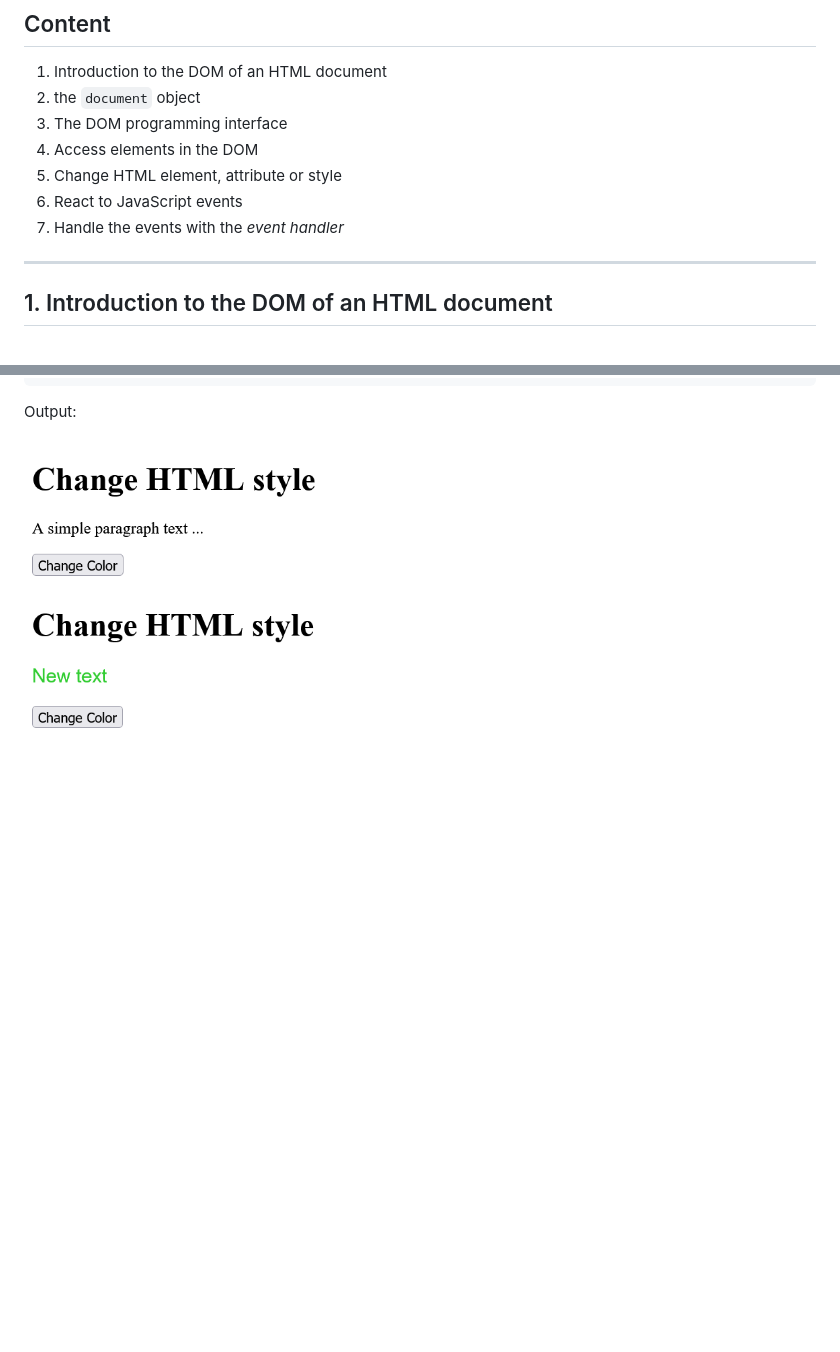
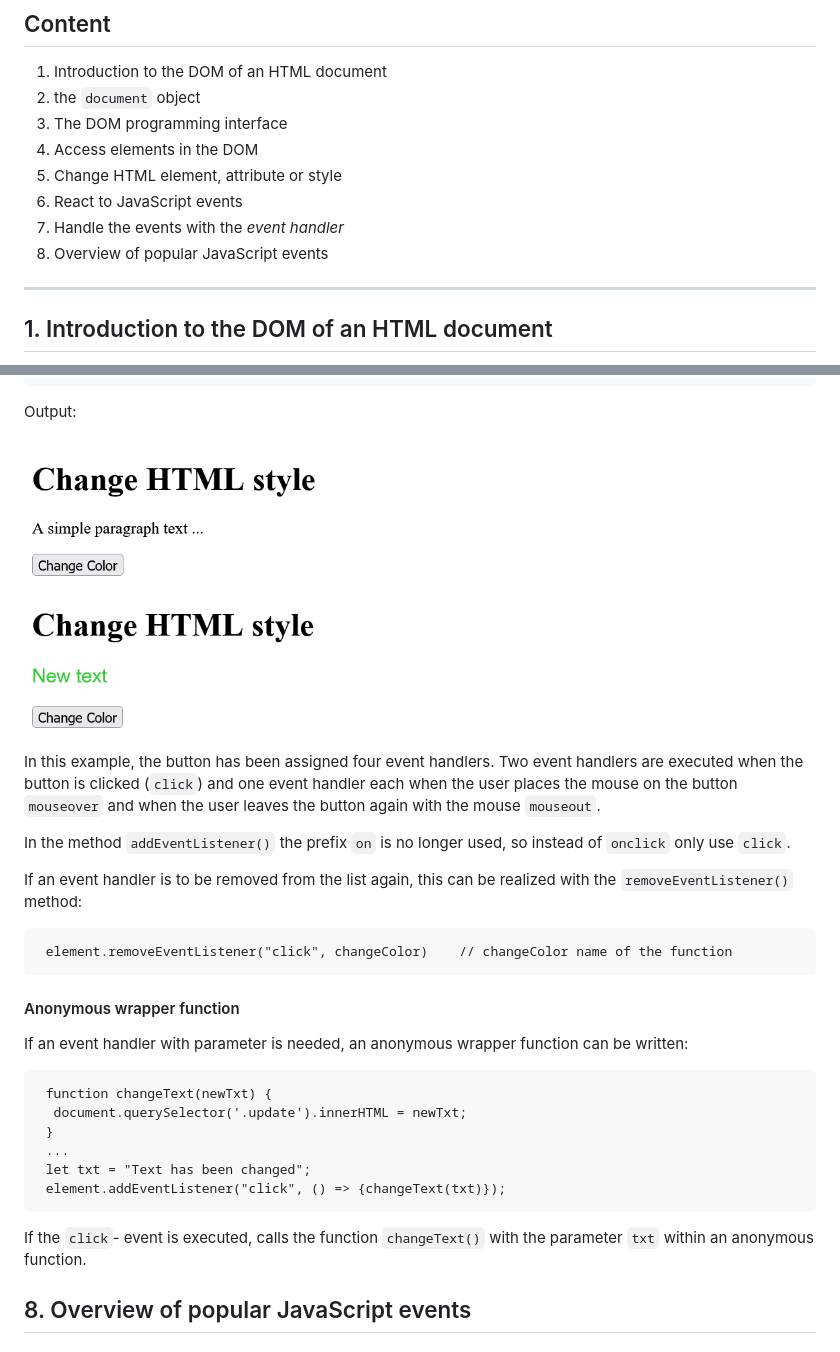
Before and after one commit to BellaMrx/DOM_Document-Object-Model, a Markdown page: README.md, 2 parts joined by grey strips. GitHub-like rendering; blank space fills up the shorter version.

Commit message:
UD cha.7

````diff
--- a/README.md
+++ b/README.md
@@ -13,6 +13,7 @@
  5. Change HTML element, attribute or style
  6. React to JavaScript events
  7. Handle the events with the *event handler*
+ 8. Overview of popular JavaScript events
 
 ---------------------------------------------
 
@@ -783,3 +784,31 @@ script.js:
 Output:
 
  <img src="images/DOM-Interface16.png" width="400"> <img src="images/DOM-Interface17.png" width="400">
+
+In this example, the button has been assigned four event handlers. Two event handlers are executed when the button is clicked (`click`) and one event handler each when the user places the mouse on the button `mouseover` and when the user leaves the button again with the mouse `mouseout`.
+
+In the method `addEventListener()` the prefix `on` is no longer used, so instead of `onclick` only use `click`.
+
+If an event handler is to be removed from the list again, this can be realized with the `removeEventListener()` method:
+
+  ```
+   element.removeEventListener("click", changeColor)    // changeColor name of the function
+  ```
+
+
+#### Anonymous wrapper function
+If an event handler with parameter is needed, an anonymous wrapper function can be written:
+
+  ```
+   function changeText(newTxt) {
+    document.querySelector('.update').innerHTML = newTxt;
+   }
+   ...
+   let txt = "Text has been changed";
+   element.addEventListener("click", () => {changeText(txt)});
+  ```
+
+If the `click`- event is executed, calls the function `changeText()` with the parameter `txt` within an anonymous function.
+
+
+## 8. Overview of popular JavaScript events
````
